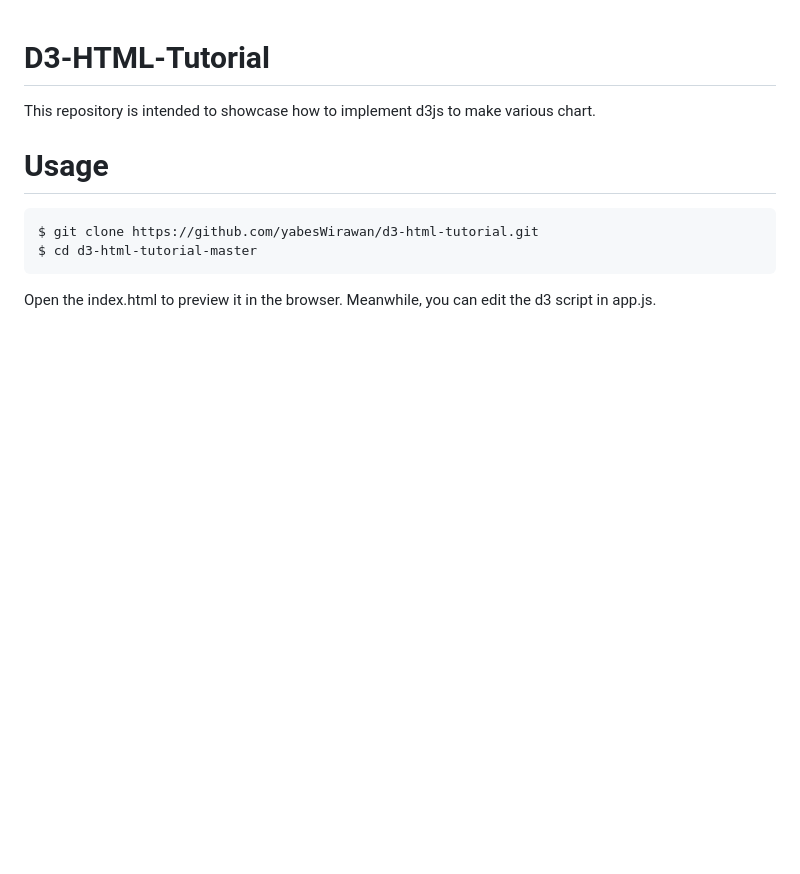
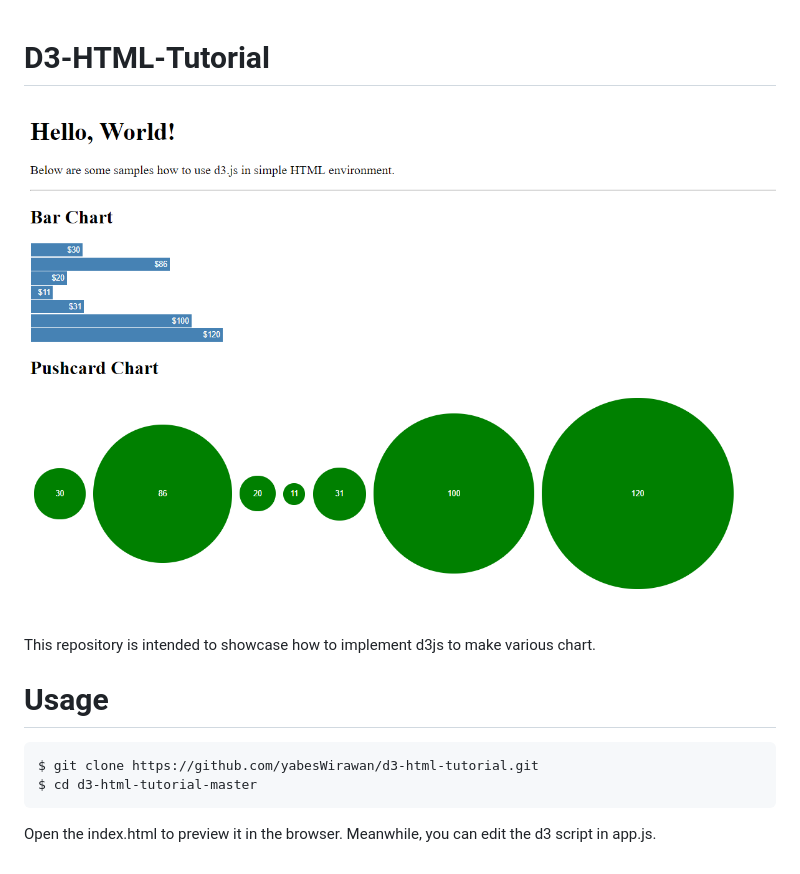
Before and after one commit to yabesWirawan/d3-html-tutorial, a Markdown page: README.MD, the part around the change. GitHub-like rendering; pictures changed too: img/Screenshot_1.png (added); blank space fills up the shorter version.

Commit message:
Add image to markdown

```diff
--- a/README.MD
+++ b/README.MD
@@ -1,4 +1,6 @@
 # D3-HTML-Tutorial
+
+![D3.js HTML Example](img/Screenshot_1.png)
 
 This repository is intended to showcase how to implement d3js to make various chart.
 
```
